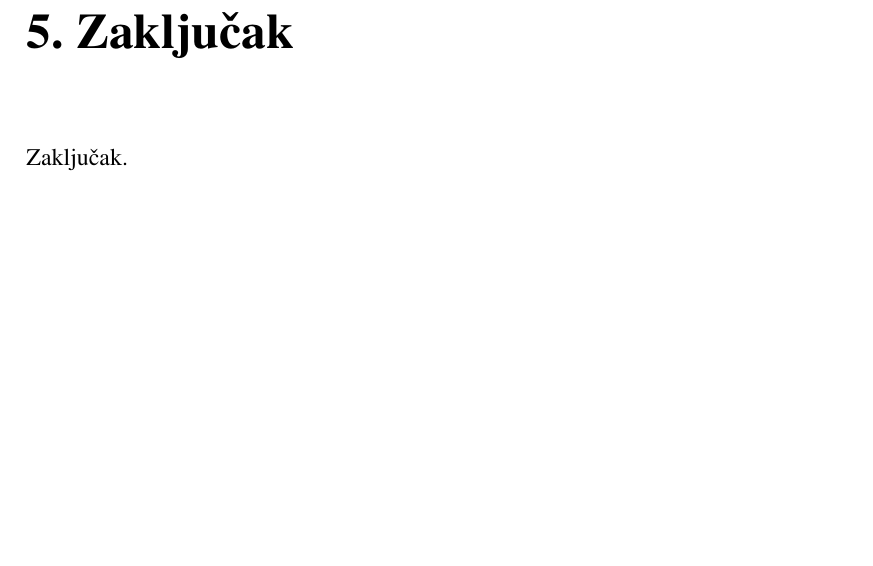
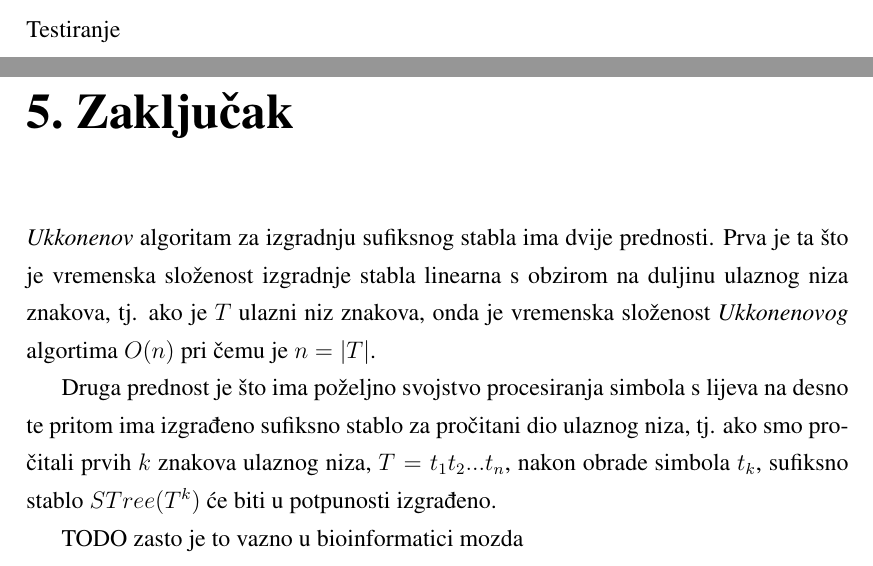
Before and after one commit to msantl/BIOINF, a LaTeX thesis (docs/ukkonen.tex): part of page 14 of 16 before the commit and two parts of pages 13 and 14 of 16 after it, the two joined at a grey line, cut at the place of the change, the shorter picture padded with empty space. Compiled offline with pdfLaTeX.

Commit message:
zakljucak

```diff
--- a/docs/ukkonen.tex
+++ b/docs/ukkonen.tex
@@ -241,9 +241,14 @@ Programski odsječak \ref{construct} konstruira sufiksno stablo $STree(T)$ za ul
 Tu ubacujemo slike za svaki korak s opisom za neki primjer.
 
 \chapter{Rezultati testiranja}
+Testiranje
 
 \chapter{Zaključak}
-Zaključak.
+	\textit{Ukkonenov} algoritam za izgradnju sufiksnog stabla ima dvije prednosti. Prva je ta što je vremenska složenost izgradnje stabla linearna s obzirom na duljinu ulaznog niza znakova, tj. ako je $T$ ulazni niz znakova, onda je vremenska složenost \textit{Ukkonenovog} algortima $O(n)$ pri čemu je $n = |T|$.
+
+	Druga prednost je što ima poželjno svojstvo procesiranja simbola s lijeva na desno te pritom ima izgrađeno sufiksno stablo za pročitani dio ulaznog niza, tj. ako smo pročitali prvih $k$ znakova ulaznog niza, $T = t_1 t_2 ... t_n$, nakon obrade simbola $t_k$, sufiksno stablo $STree(T^k)$ će biti u potpunosti izgrađeno.
+
+	TODO zasto je to vazno u bioinformatici mozda
 
 \bibliography{literatura}
 \bibliographystyle{fer}
```
Also changed, not shown: docs/ukkonen.tex (2 more changed lines).
